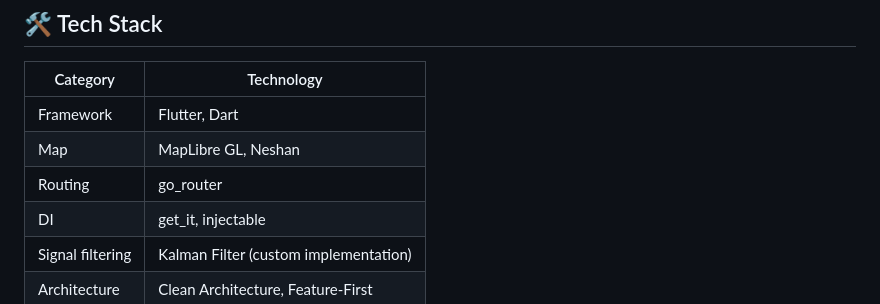
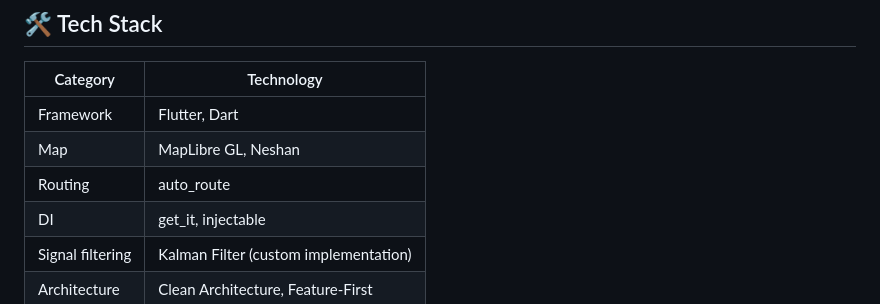
Before and after one commit to ShahabSohrevardi/koolbar_demo, a Markdown page: README.md, the part around the change. Drawn GitHub-style.

Commit message:
Update routing technology from go_router to auto_route

```diff
--- a/README.md
+++ b/README.md
@@ -102,7 +102,7 @@ lib/
 |----------|-----------|
 | Framework | Flutter, Dart |
 | Map | MapLibre GL, Neshan |
-| Routing | go_router |
+| Routing | auto_route |
 | DI | get_it, injectable |
 | Signal filtering | Kalman Filter (custom implementation) |
 | Architecture | Clean Architecture, Feature-First |
```
